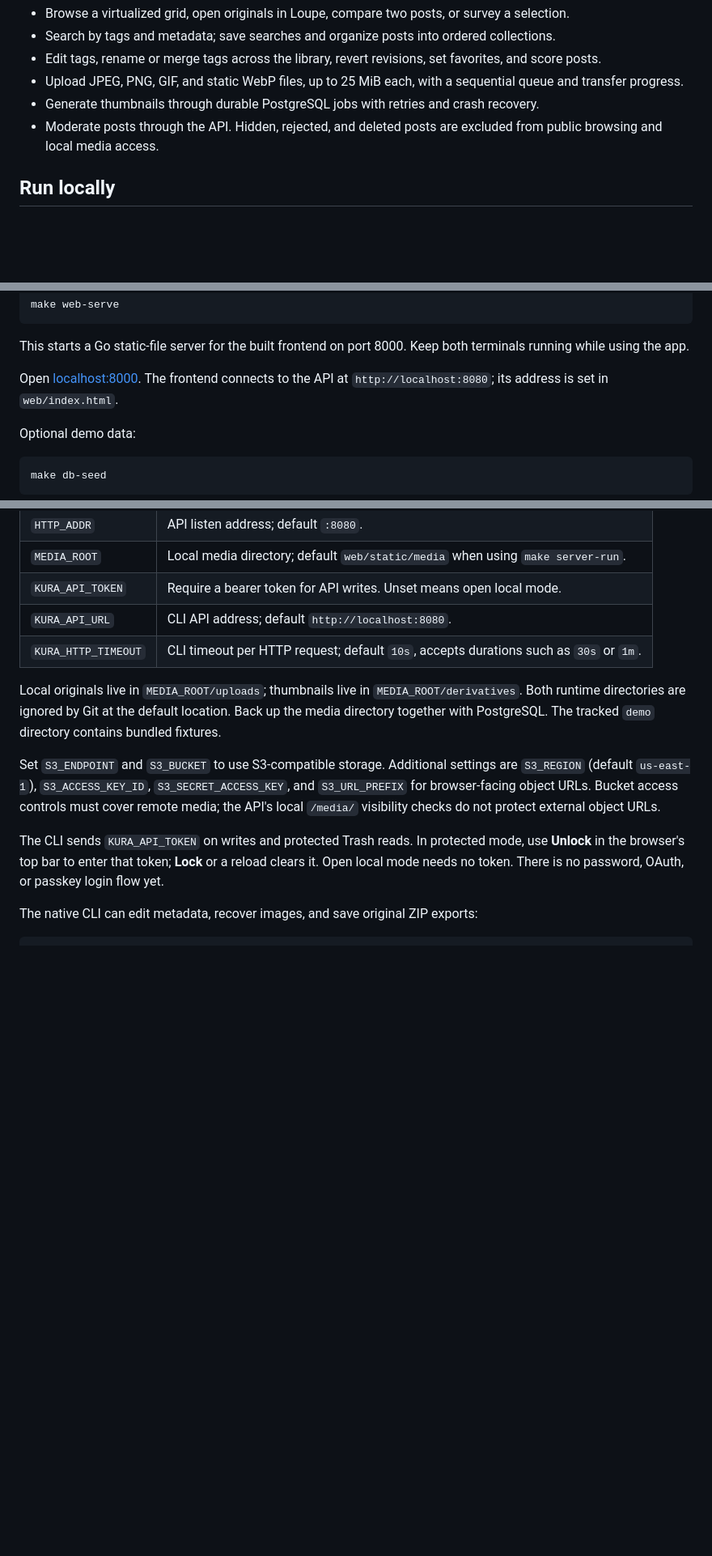
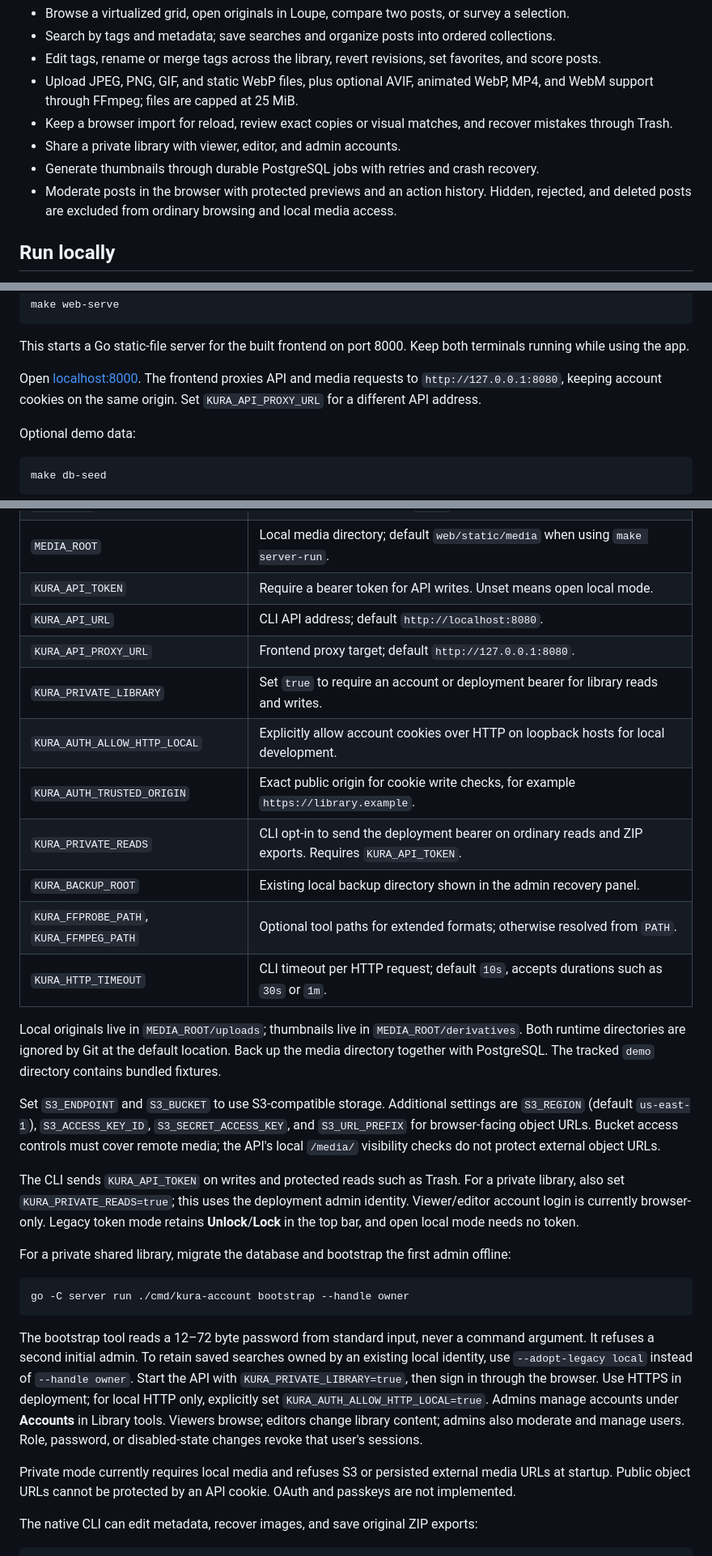
Before and after one commit to astra-chanUwU/kura-v3-elm-go, a Markdown page: README.md, 3 parts joined by grey strips. Shown at 81% size. Rendered like a GitHub page; blank space fills up the shorter version.

Commit message:
Document shared libraries and prepare online backup proof handoff

````diff
--- a/README.md
+++ b/README.md
@@ -16,9 +16,11 @@ milestone's original scope and historical acceptance checks.
 - Browse a virtualized grid, open originals in Loupe, compare two posts, or survey a selection.
 - Search by tags and metadata; save searches and organize posts into ordered collections.
 - Edit tags, rename or merge tags across the library, revert revisions, set favorites, and score posts.
-- Upload JPEG, PNG, GIF, and static WebP files, up to 25 MiB each, with a sequential queue and transfer progress.
+- Upload JPEG, PNG, GIF, and static WebP files, plus optional AVIF, animated WebP, MP4, and WebM support through FFmpeg; files are capped at 25 MiB.
+- Keep a browser import for reload, review exact copies or visual matches, and recover mistakes through Trash.
+- Share a private library with viewer, editor, and admin accounts.
 - Generate thumbnails through durable PostgreSQL jobs with retries and crash recovery.
-- Moderate posts through the API. Hidden, rejected, and deleted posts are excluded from public browsing and local media access.
+- Moderate posts in the browser with protected previews and an action history. Hidden, rejected, and deleted posts are excluded from ordinary browsing and local media access.
 
 ## Run locally
 
@@ -48,7 +50,7 @@ make web-serve
 
 This starts a Go static-file server for the built frontend on port 8000. Keep both terminals running while using the app.
 
-Open [localhost:8000](http://localhost:8000). The frontend connects to the API at `http://localhost:8080`; its address is set in `web/index.html`.
+Open [localhost:8000](http://localhost:8000). The frontend proxies API and media requests to `http://127.0.0.1:8080`, keeping account cookies on the same origin. Set `KURA_API_PROXY_URL` for a different API address.
 
 Optional demo data:
 
@@ -143,13 +148,30 @@ For numbers, `>=` means "at least", `<=` means "at most", `>` means "more than",
 | `MEDIA_ROOT` | Local media directory; default `web/static/media` when using `make server-run`. |
 | `KURA_API_TOKEN` | Require a bearer token for API writes. Unset means open local mode. |
 | `KURA_API_URL` | CLI API address; default `http://localhost:8080`. |
+| `KURA_API_PROXY_URL` | Frontend proxy target; default `http://127.0.0.1:8080`. |
+| `KURA_PRIVATE_LIBRARY` | Set `true` to require an account or deployment bearer for library reads and writes. |
+| `KURA_AUTH_ALLOW_HTTP_LOCAL` | Explicitly allow account cookies over HTTP on loopback hosts for local development. |
+| `KURA_AUTH_TRUSTED_ORIGIN` | Exact public origin for cookie write checks, for example `https://library.example`. |
+| `KURA_PRIVATE_READS` | CLI opt-in to send the deployment bearer on ordinary reads and ZIP exports. Requires `KURA_API_TOKEN`. |
+| `KURA_BACKUP_ROOT` | Existing local backup directory shown in the admin recovery panel. |
+| `KURA_FFPROBE_PATH`, `KURA_FFMPEG_PATH` | Optional tool paths for extended formats; otherwise resolved from `PATH`. |
 | `KURA_HTTP_TIMEOUT` | CLI timeout per HTTP request; default `10s`, accepts durations such as `30s` or `1m`. |
 
 Local originals live in `MEDIA_ROOT/uploads`; thumbnails live in `MEDIA_ROOT/derivatives`. Both runtime directories are ignored by Git at the default location. Back up the media directory together with PostgreSQL. The tracked `demo` directory contains bundled fixtures.
 
 Set `S3_ENDPOINT` and `S3_BUCKET` to use S3-compatible storage. Additional settings are `S3_REGION` (default `us-east-1`), `S3_ACCESS_KEY_ID`, `S3_SECRET_ACCESS_KEY`, and `S3_URL_PREFIX` for browser-facing object URLs. Bucket access controls must cover remote media; the API's local `/media/` visibility checks do not protect external object URLs.
 
-The CLI sends `KURA_API_TOKEN` on writes and protected Trash reads. In protected mode, use **Unlock** in the browser's top bar to enter that token; **Lock** or a reload clears it. Open local mode needs no token. There is no password, OAuth, or passkey login flow yet.
+The CLI sends `KURA_API_TOKEN` on writes and protected reads such as Trash. For a private library, also set `KURA_PRIVATE_READS=true`; this uses the deployment admin identity. Viewer/editor account login is currently browser-only. Legacy token mode retains **Unlock**/**Lock** in the top bar, and open local mode needs no token.
+
+For a private shared library, migrate the database and bootstrap the first admin offline:
+
+```sh
+go -C server run ./cmd/kura-account bootstrap --handle owner
+```
+
+The bootstrap tool reads a 12–72 byte password from standard input, never a command argument. It refuses a second initial admin. To retain saved searches owned by an existing local identity, use `--adopt-legacy local` instead of `--handle owner`. Start the API with `KURA_PRIVATE_LIBRARY=true`, then sign in through the browser. Use HTTPS in deployment; for local HTTP only, explicitly set `KURA_AUTH_ALLOW_HTTP_LOCAL=true`. Admins manage accounts under **Accounts** in Library tools. Viewers browse; editors change library content; admins also moderate and manage users. Role, password, or disabled-state changes revoke that user's sessions.
+
+Private mode currently requires local media and refuses S3 or persisted external media URLs at startup. Public object URLs cannot be protected by an API cookie. OAuth and passkeys are not implemented.
 
 The native CLI can edit metadata, recover images, and save original ZIP exports:
 
````
Also changed, not shown: other parts of README.md (+9 -4 lines), TODO.md (added, +32 -0 lines).
